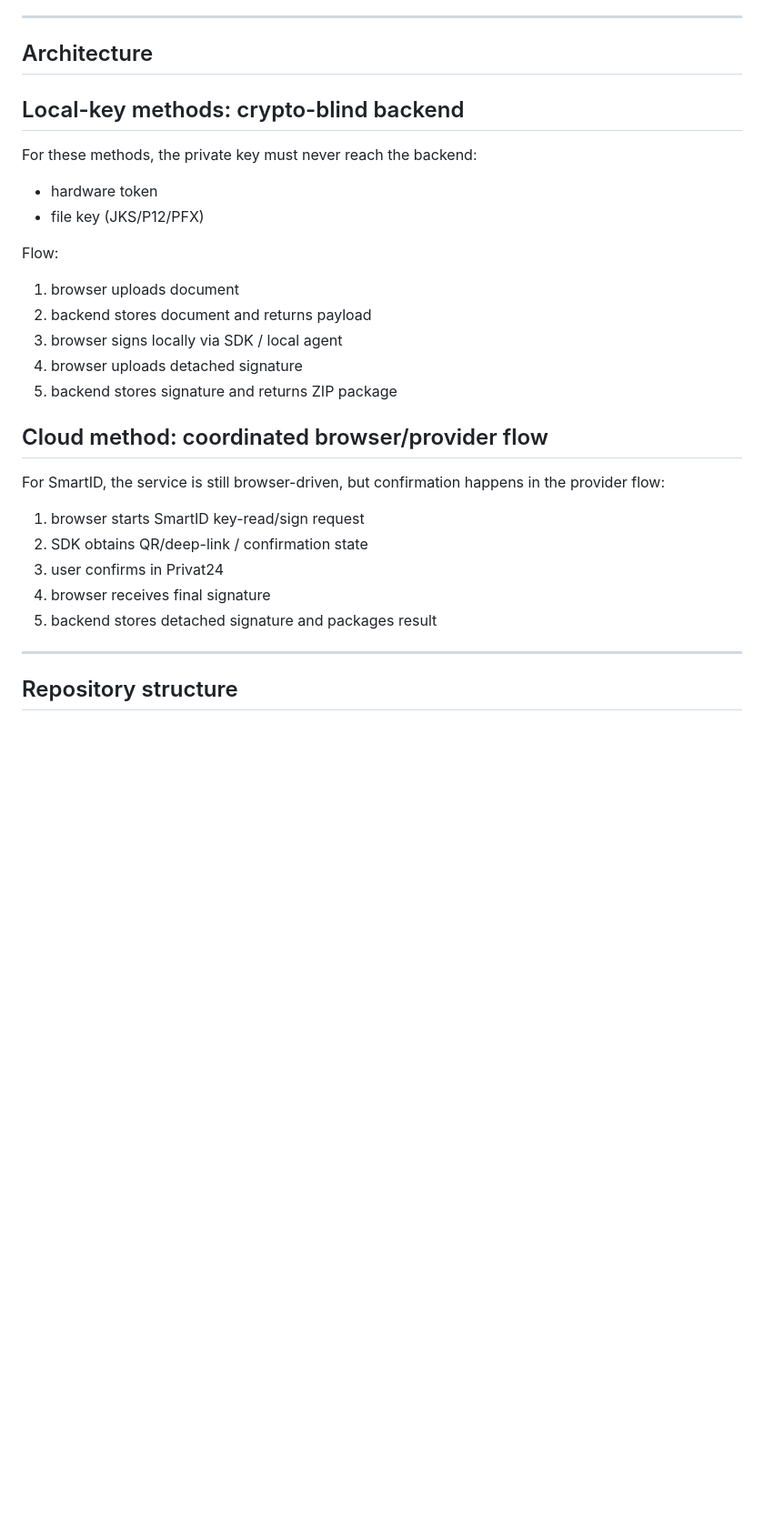
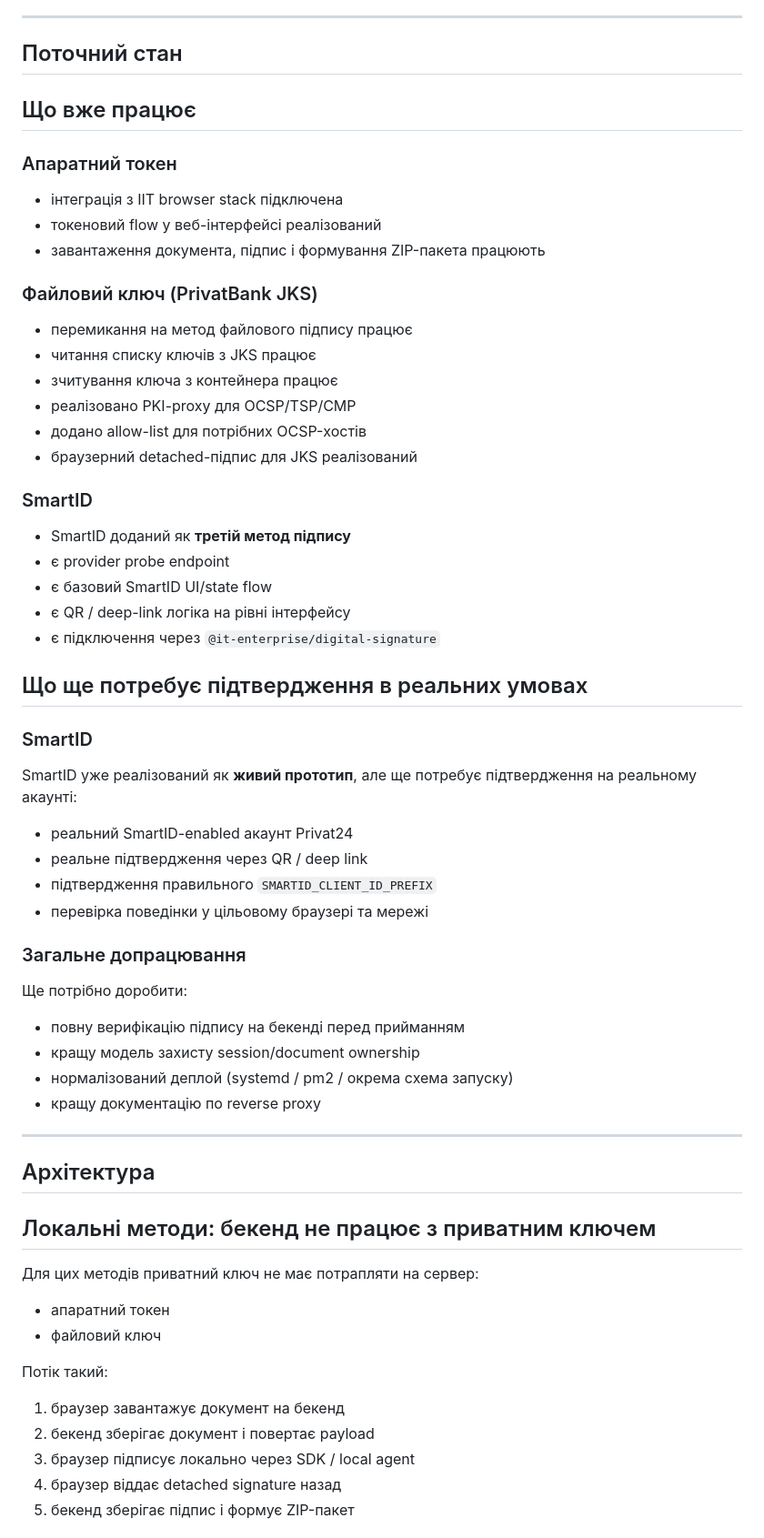
Before and after one commit to romboman19/VilnoCheck-SignService, a Markdown page: README.md, the part around one of its changes. Shown at 91% size. GitHub-like rendering; blank space fills up the shorter version.

```diff
--- a/README.md
+++ b/README.md
@@ -65,30 +30,60 @@ The SmartID method is implemented as a **working prototype layer**, but still ne
 
 ---
 
-## Architecture
+## Поточний стан
 
-## Local-key methods: crypto-blind backend
+## Що вже працює
 
-For these methods, the private key must never reach the backend:
-- hardware token
-- file key (JKS/P12/PFX)
+### Апаратний токен
+- інтеграція з IIT browser stack підключена
+- токеновий flow у веб-інтерфейсі реалізований
+- завантаження документа, підпис і формування ZIP-пакета працюють
 
-Flow:
-1. browser uploads document
-2. backend stores document and returns payload
-3. browser signs locally via SDK / local agent
-4. browser uploads detached signature
-5. backend stores signature and returns ZIP package
+### Файловий ключ (PrivatBank JKS)
+- перемикання на метод файлового підпису працює
+- читання списку ключів з JKS працює
+- зчитування ключа з контейнера працює
+- реалізовано PKI-proxy для OCSP/TSP/CMP
+- додано allow-list для потрібних OCSP-хостів
+- браузерний detached-підпис для JKS реалізований
 
-## Cloud method: coordinated browser/provider flow
+### SmartID
+- SmartID доданий як **третій метод підпису**
+- є provider probe endpoint
+- є базовий SmartID UI/state flow
+- є QR / deep-link логіка на рівні інтерфейсу
+- є підключення через `@it-enterprise/digital-signature`
 
-For SmartID, the service is still browser-driven, but confirmation happens in the provider flow:
-1. browser starts SmartID key-read/sign request
-2. SDK obtains QR/deep-link / confirmation state
-3. user confirms in Privat24
-4. browser receives final signature
-5. backend stores detached signature and packages result
+## Що ще потребує підтвердження в реальних умовах
+
+### SmartID
+SmartID уже реалізований як **живий прототип**, але ще потребує підтвердження на реальному акаунті:
+- реальний SmartID-enabled акаунт Privat24
+- реальне підтвердження через QR / deep link
+- підтвердження правильного `SMARTID_CLIENT_ID_PREFIX`
+- перевірка поведінки у цільовому браузері та мережі
+
+### Загальне допрацювання
+Ще потрібно доробити:
+- повну верифікацію підпису на бекенді перед прийманням
+- кращу модель захисту session/document ownership
+- нормалізований деплой (systemd / pm2 / окрема схема запуску)
+- кращу документацію по reverse proxy
 
 ---
 
-## Repository structure
+## Архітектура
+
+## Локальні методи: бекенд не працює з приватним ключем
+
+Для цих методів приватний ключ не має потрапляти на сервер:
+- апаратний токен
+- файловий ключ
+
+Потік такий:
+1. браузер завантажує документ на бекенд
+2. бекенд зберігає документ і повертає payload
+3. браузер підписує локально через SDK / local agent
+4. браузер віддає detached signature назад
+5. бекенд зберігає підпис і формує ZIP-пакет
+
```
Also changed, not shown: other parts of README.md (+143 -170 lines).
